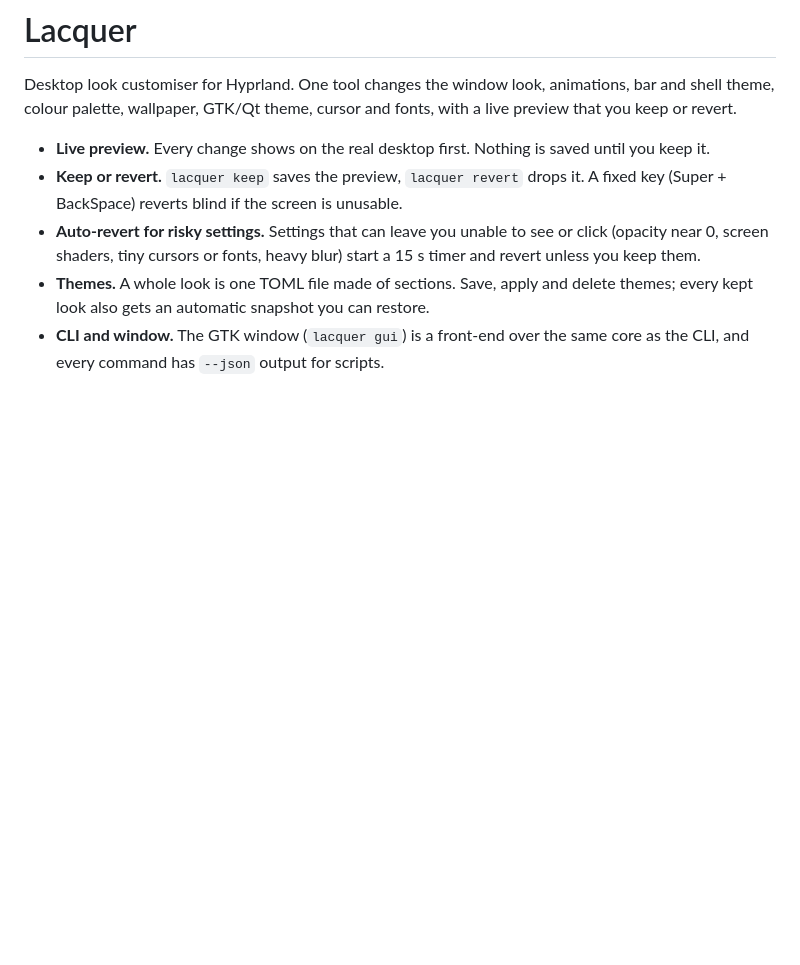
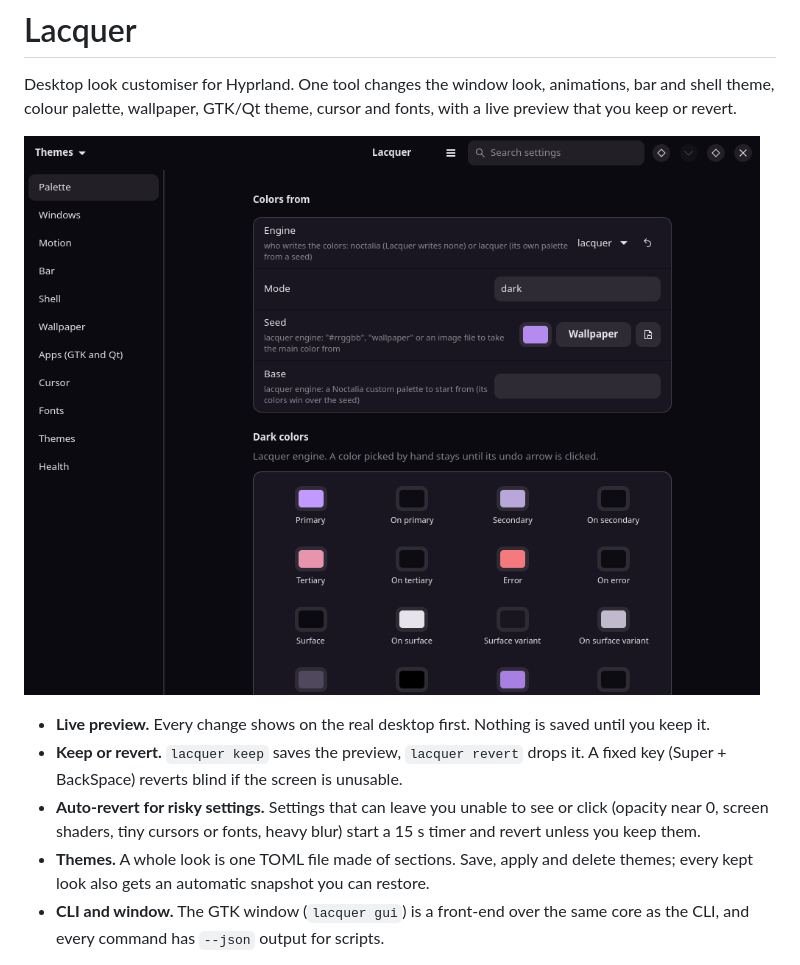
Before and after one commit to Soulmanyes/lacquer, a Markdown page: README.md, the part around the change. Drawn GitHub-style; pictures changed too: docs/screenshot.png (added); blank space fills up the shorter version.

Commit message:
chore: version 1.0.0 and README screenshot
Co-Authored-By: Claude Fable 5.2 <noreply@anthropic.com>

```diff
--- a/README.md
+++ b/README.md
@@ -3,6 +3,8 @@
 Desktop look customiser for Hyprland. One tool changes the window look, animations, bar and shell
 theme, colour palette, wallpaper, GTK/Qt theme, cursor and fonts, with a live preview that you keep
 or revert.
+
+![Lacquer on its Palette page, with the engine, seed and the dark colors](docs/screenshot.png)
 
 - **Live preview.** Every change shows on the real desktop first. Nothing is saved until you keep it.
 - **Keep or revert.** `lacquer keep` saves the preview, `lacquer revert` drops it. A fixed key
```
Also changed, not shown: PLAN.md (+2 -2 lines), 1 other file.
